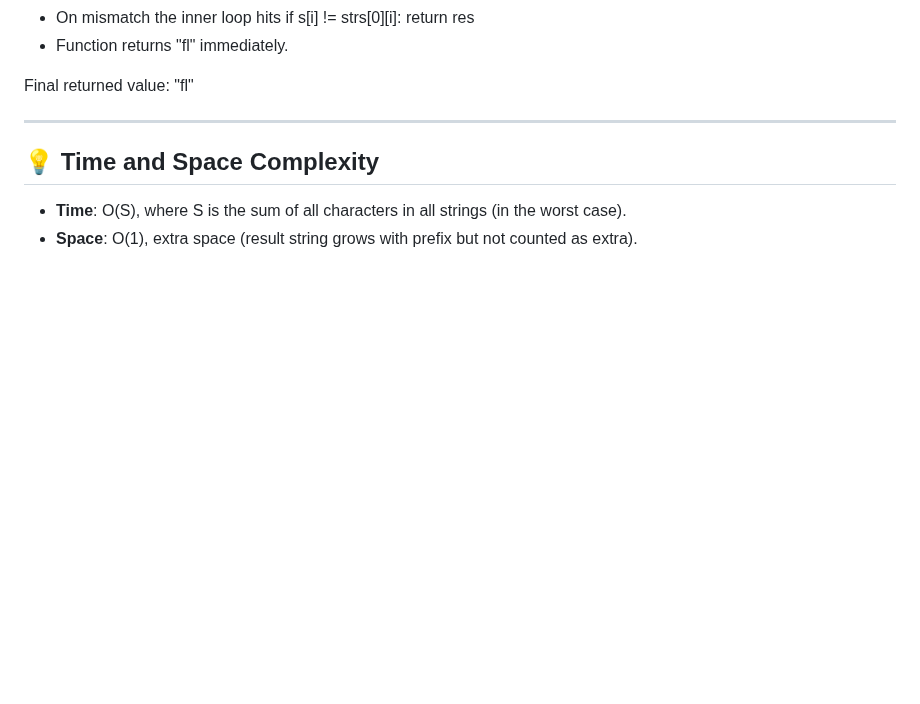
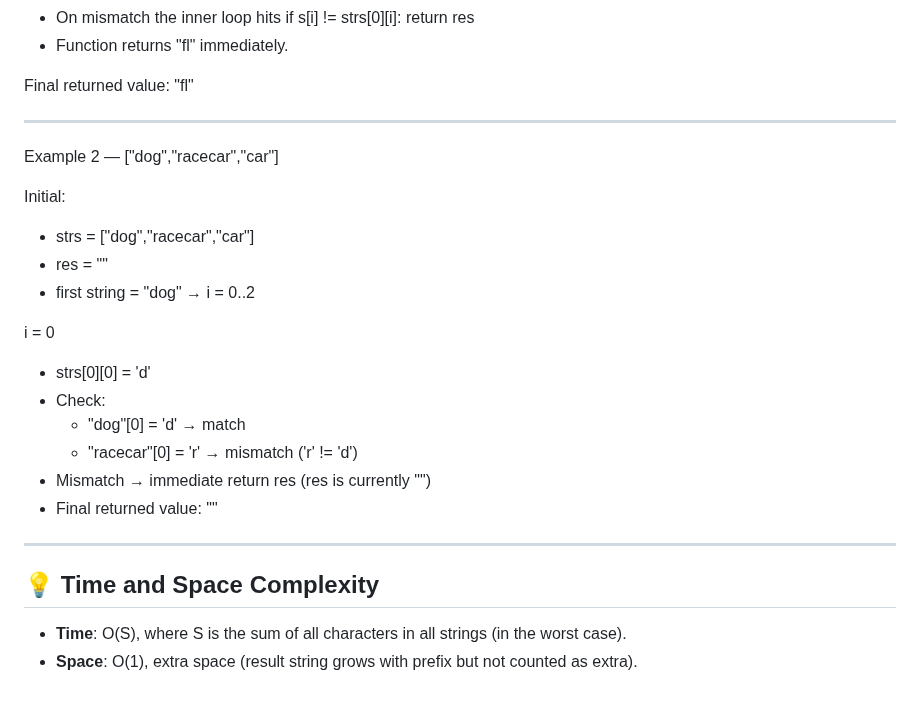
Before and after one commit to aimldinesh/data-science-coding-log, a Markdown page: 2025-04-10/longest_common_prefix.md, the part around the change. Drawn GitHub-style; blank space fills up the shorter version.

```diff
--- a/2025-04-10/longest_common_prefix.md
+++ b/2025-04-10/longest_common_prefix.md
@@ -117,6 +117,26 @@ i = 2
 
 Final returned value: "fl"
 
+
+---
+
+Example 2 — ["dog","racecar","car"]
+
+Initial:
+
+- strs = ["dog","racecar","car"]
+- res = ""
+- first string = "dog" → i = 0..2
+
+i = 0
+
+- strs[0][0] = 'd'
+- Check:
+  - "dog"[0] = 'd' → match
+  - "racecar"[0] = 'r' → mismatch ('r' != 'd')
+- Mismatch → immediate return res (res is currently "")
+- Final returned value: ""
+
 ---
 
 ## 💡 Time and Space Complexity
```
